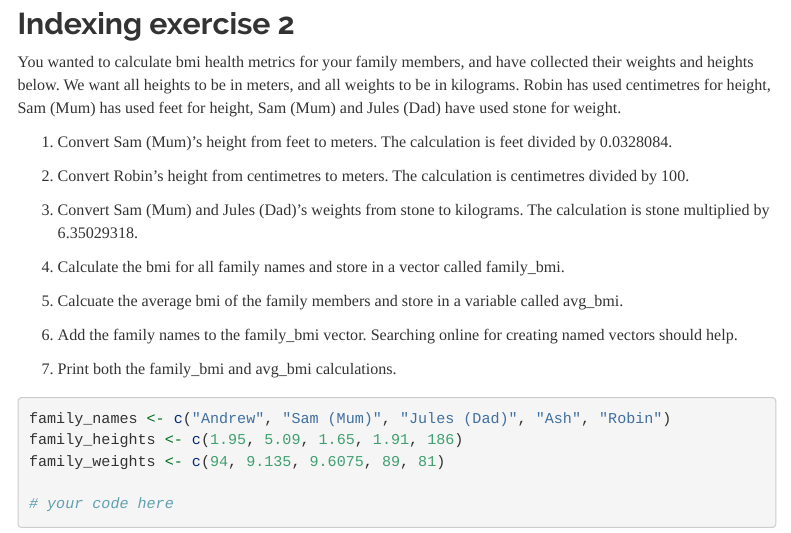
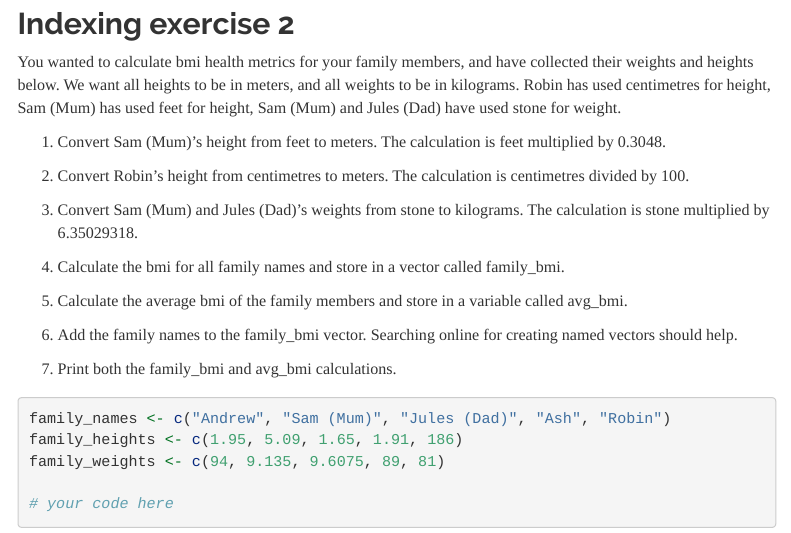
Before and after one commit to andrewmoles2/r-pre-sessional, an R Markdown document (resources/r-markdown-notebooks/r_fundamentals_2_Vectors_Functions_Indexing.Rmd): the page in a window 1100 px wide, from 7440 px down. Rendered offline with R 4.5, knitr and Pandoc, with nearby package versions; some code elsewhere in the file could not run offline; menus at the side of the page are left out; long lines of code are wrapped.

Commit message:
fix r2 ex

```diff
--- a/resources/r-markdown-notebooks/r_fundamentals_2_Vectors_Functions_Indexing.Rmd
+++ b/resources/r-markdown-notebooks/r_fundamentals_2_Vectors_Functions_Indexing.Rmd
@@ -252,7 +252,7 @@ In the first change, we changed the 8th element of the someNumbers data to 50 (i
 
 You wanted to calculate bmi health metrics for your family members, and have collected their weights and heights below. We want all heights to be in meters, and all weights to be in kilograms. Robin has used centimetres for height, Sam (Mum) has used feet for height, Sam (Mum) and Jules (Dad) have used stone for weight.
 
-1)  Convert Sam (Mum)'s height from feet to meters. The calculation is feet divided by 0.0328084.
+1)  Convert Sam (Mum)'s height from feet to meters. The calculation is feet multiplied by 0.3048.
 
 2)  Convert Robin's height from centimetres to meters. The calculation is centimetres divided by 100.
 
@@ -260,7 +260,7 @@ You wanted to calculate bmi health metrics for your family members, and have col
 
 4)  Calculate the bmi for all family names and store in a vector called family_bmi.
 
-5)  Calcuate the average bmi of the family members and store in a variable called avg_bmi.
+5)  Calculate the average bmi of the family members and store in a variable called avg_bmi.
 
 6)  Add the family names to the family_bmi vector. Searching online for creating named vectors should help.
 
```
